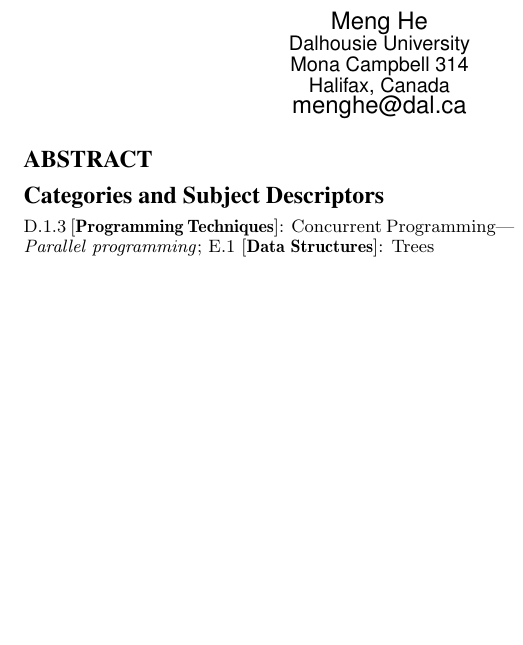
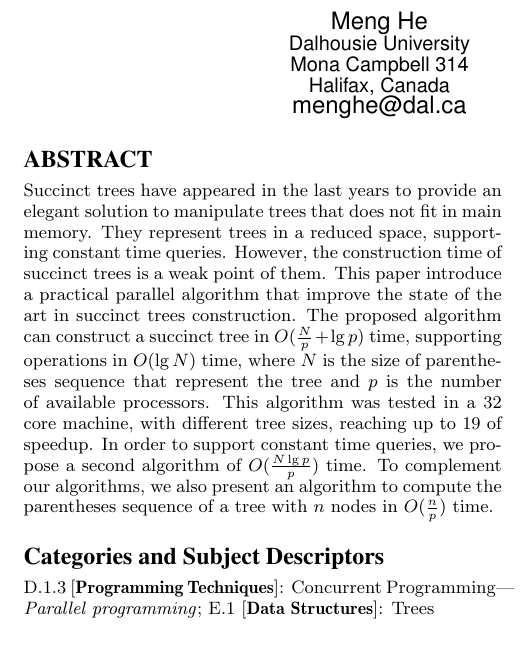
Before and after one commit to leoferres/suctrees, a LaTeX paper (tex/sig-alternate.tex): part of one column of page 1 of 6 before the commit and part of one column of page 1 of 7 after it, cut so that both start at the same text, the shorter picture padded with empty space. Compiled offline with pdfLaTeX.

Commit message:
Abstract (v1)

```diff
--- a/tex/sig-alternate.tex
+++ b/tex/sig-alternate.tex
@@ -145,7 +145,23 @@ Norbert Zhe\\
 
 \maketitle
 \begin{abstract}
-
+	Succinct trees have appeared in the last years to provide
+	an elegant solution to manipulate trees that does not fit
+	in main memory. They represent trees in a reduced space,
+	supporting constant time queries. However, the construction
+	time of succinct trees is a weak point of them. This paper
+	introduce a practical parallel algorithm that improve the
+	state of the art in succinct trees construction. The proposed algorithm
+	can construct a succinct tree in $O(\frac{N}{p}+\lg p)$ time,
+	supporting operations in $O(\lg N)$ time, where $N$ is the size
+	of parentheses sequence that represent the tree and $p$ is the
+	number of available processors. This algorithm was tested
+	in a 32 core machine, with different tree sizes, reaching up to
+	19 of speedup. In order to support constant time queries, we
+	propose a second algorithm of $O(\frac{N\lg p}{p})$ time. To
+	complement our algorithms, we also present an algorithm to compute
+	the parentheses sequence of a tree with $n$ nodes in $O(\frac{n}{p})$
+	time.
 \end{abstract}
 
 \category{D.1.3}{Programming Techniques}{Concurrent Programming}[Parallel programming]
```
Also changed, not shown: tex/multicoreSTAlgorithm.tex (+1 -1 lines).
